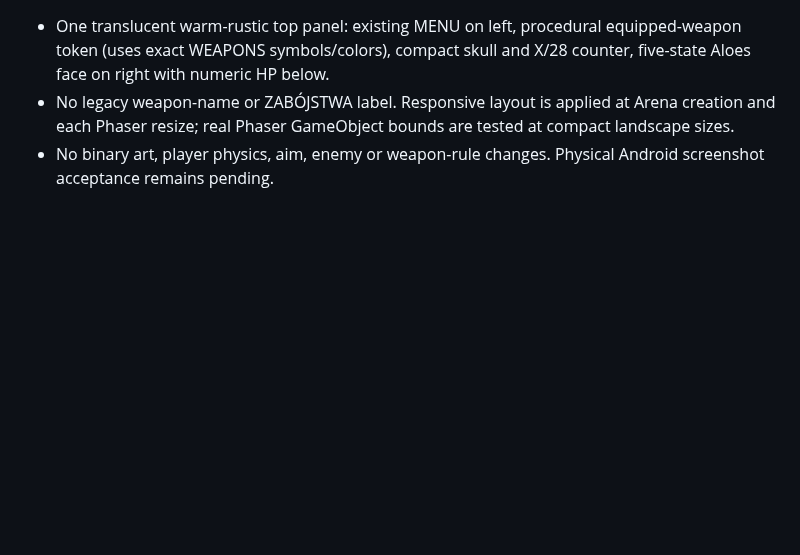
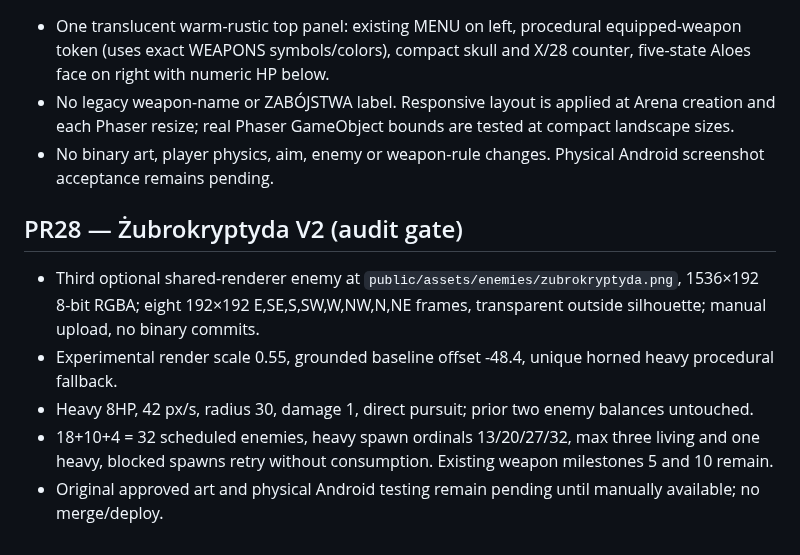
Before and after one commit to lukaszpeciak91-sys/klusoczlek, a Markdown page: docs/PROGRESS.md, the part around the change. Rendered like a GitHub page; blank space fills up the shorter version.

Commit message:
docs: Żubrokryptyda V2 production sprite contract and 32-enemy audit status

```diff
--- a/docs/PROGRESS.md
+++ b/docs/PROGRESS.md
@@ -212,3 +212,10 @@ Po każdym scalonym PR: data, numer PR, dokładnie co działa, co nie działa, n
 - One translucent warm-rustic top panel: existing MENU on left, procedural equipped-weapon token (uses exact WEAPONS symbols/colors), compact skull and X/28 counter, five-state Aloes face on right with numeric HP below.
 - No legacy weapon-name or ZABÓJSTWA label. Responsive layout is applied at Arena creation and each Phaser resize; real Phaser GameObject bounds are tested at compact landscape sizes.
 - No binary art, player physics, aim, enemy or weapon-rule changes. Physical Android screenshot acceptance remains pending.
+
+## PR28 — Żubrokryptyda V2 (audit gate)
+- Third optional shared-renderer enemy at `public/assets/enemies/zubrokryptyda.png`, 1536×192 8-bit RGBA; eight 192×192 E,SE,S,SW,W,NW,N,NE frames, transparent outside silhouette; manual upload, no binary commits.
+- Experimental render scale 0.55, grounded baseline offset -48.4, unique horned heavy procedural fallback.
+- Heavy 8HP, 42 px/s, radius 30, damage 1, direct pursuit; prior two enemy balances untouched.
+- 18+10+4 = 32 scheduled enemies, heavy spawn ordinals 13/20/27/32, max three living and one heavy, blocked spawns retry without consumption. Existing weapon milestones 5 and 10 remain.
+- Original approved art and physical Android testing remain pending until manually available; no merge/deploy.
```
